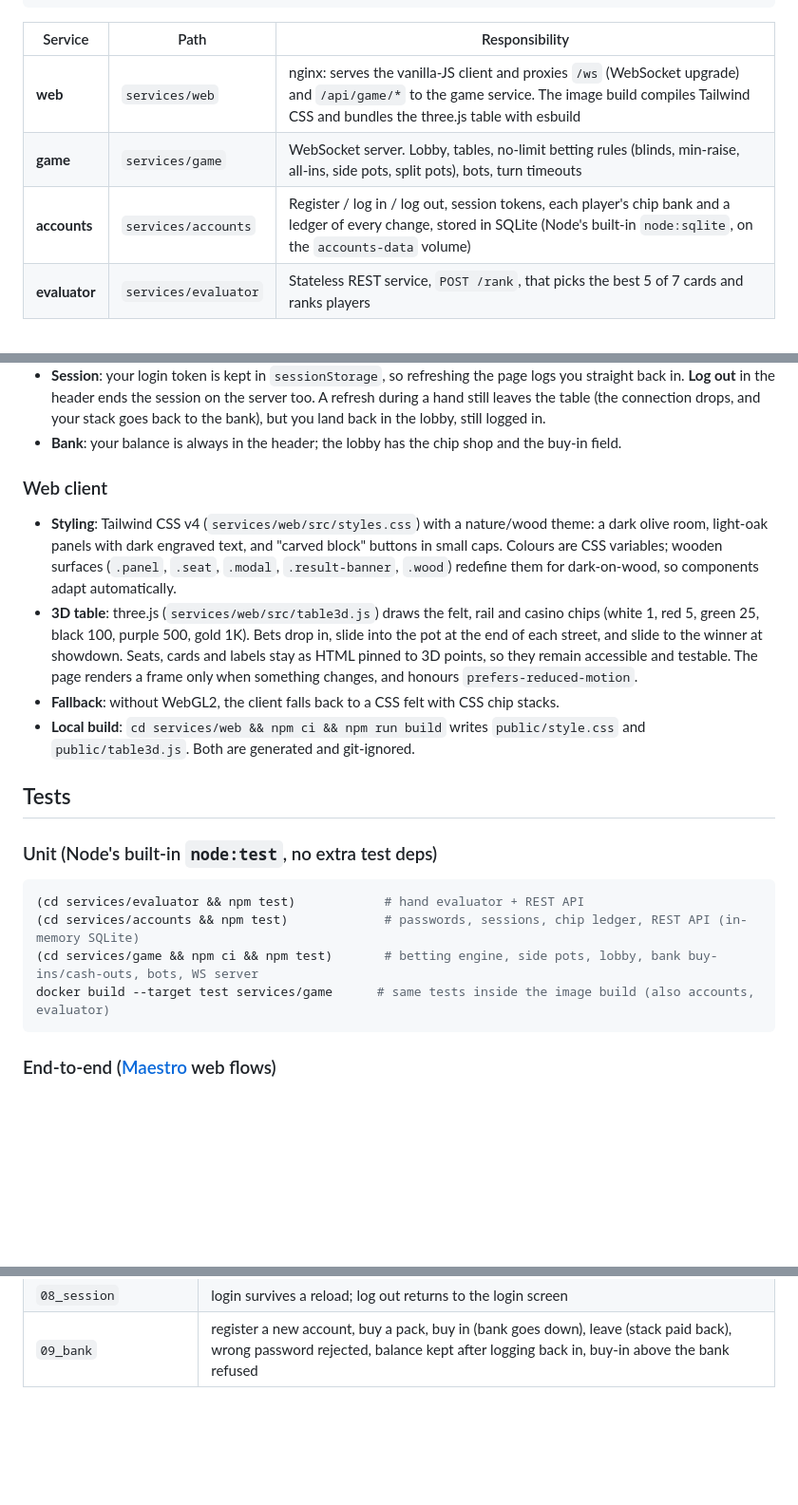
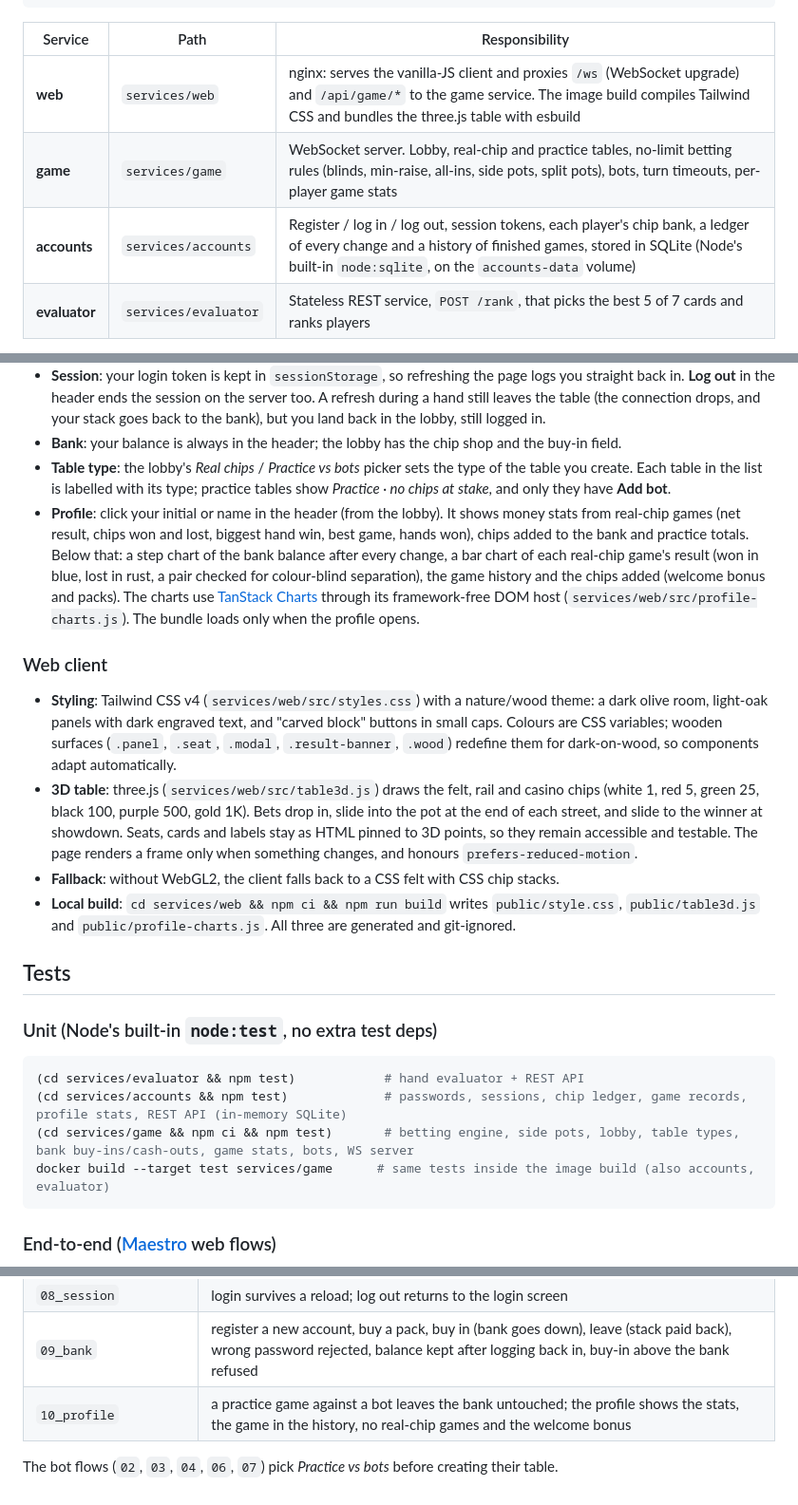
Before and after one commit to DawidRoszman/holdem-night, a Markdown page: README.md, 3 parts joined by grey strips. Shown at 95% size. Rendered like a GitHub page; blank space fills up the shorter version.

````diff
--- a/README.md
+++ b/README.md
@@ -15,8 +15,8 @@ No-limit Texas Hold'em in the browser. Up to six players per table, real-time ov
 | Service | Path | Responsibility |
 |---|---|---|
 | **web** | `services/web` | nginx: serves the vanilla-JS client and proxies `/ws` (WebSocket upgrade) and `/api/game/*` to the game service. The image build compiles Tailwind CSS and bundles the three.js table with esbuild |
-| **game** | `services/game` | WebSocket server. Lobby, tables, no-limit betting rules (blinds, min-raise, all-ins, side pots, split pots), bots, turn timeouts |
-| **accounts** | `services/accounts` | Register / log in / log out, session tokens, each player's chip bank and a ledger of every change, stored in SQLite (Node's built-in `node:sqlite`, on the `accounts-data` volume) |
+| **game** | `services/game` | WebSocket server. Lobby, real-chip and practice tables, no-limit betting rules (blinds, min-raise, all-ins, side pots, split pots), bots, turn timeouts, per-player game stats |
+| **accounts** | `services/accounts` | Register / log in / log out, session tokens, each player's chip bank, a ledger of every change and a history of finished games, stored in SQLite (Node's built-in `node:sqlite`, on the `accounts-data` volume) |
 | **evaluator** | `services/evaluator` | Stateless REST service, `POST /rank`, that picks the best 5 of 7 cards and ranks players |
 
 At showdown the game service calls the evaluator, retrying once. If the evaluator is unreachable, the hand is cancelled and all bets are returned. Every service exposes `GET /health`, and Docker healthchecks gate startup order.
@@ -68,13 +78,15 @@ Create an account (or log in), buy chips in the lobby if you need more, and pick
 - **Going broke**: a player who runs out of chips keeps their seat, sees the hand that busted them, and gets a dialog to **Rebuy** (paid from the bank; if the bank is short, the button buys a pack first) or go **Back to lobby**. A player left alone with chips sees *"You won the table!"*.
 - **Session**: your login token is kept in `sessionStorage`, so refreshing the page logs you straight back in. **Log out** in the header ends the session on the server too. A refresh during a hand still leaves the table (the connection drops, and your stack goes back to the bank), but you land back in the lobby, still logged in.
 - **Bank**: your balance is always in the header; the lobby has the chip shop and the buy-in field.
+- **Table type**: the lobby's *Real chips* / *Practice vs bots* picker sets the type of the table you create. Each table in the list is labelled with its type; practice tables show *Practice · no chips at stake*, and only they have **Add bot**.
+- **Profile**: click your initial or name in the header (from the lobby). It shows money stats from real-chip games (net result, chips won and lost, biggest hand win, best game, hands won), chips added to the bank and practice totals. Below that: a step chart of the bank balance after every change, a bar chart of each real-chip game's result (won in blue, lost in rust, a pair checked for colour-blind separation), the game history and the chips added (welcome bonus and packs). The charts use [TanStack Charts](https://tanstack.com/charts/latest) through its framework-free DOM host (`services/web/src/profile-charts.js`). The bundle loads only when the profile opens.
 
 ### Web client
 
 - **Styling**: Tailwind CSS v4 (`services/web/src/styles.css`) with a nature/wood theme: a dark olive room, light-oak panels with dark engraved text, and "carved block" buttons in small caps. Colours are CSS variables; wooden surfaces (`.panel`, `.seat`, `.modal`, `.result-banner`, `.wood`) redefine them for dark-on-wood, so components adapt automatically.
 - **3D table**: three.js (`services/web/src/table3d.js`) draws the felt, rail and casino chips (white 1, red 5, green 25, black 100, purple 500, gold 1K). Bets drop in, slide into the pot at the end of each street, and slide to the winner at showdown. Seats, cards and labels stay as HTML pinned to 3D points, so they remain accessible and testable. The page renders a frame only when something changes, and honours `prefers-reduced-motion`.
 - **Fallback**: without WebGL2, the client falls back to a CSS felt with CSS chip stacks.
-- **Local build**: `cd services/web && npm ci && npm run build` writes `public/style.css` and `public/table3d.js`. Both are generated and git-ignored.
+- **Local build**: `cd services/web && npm ci && npm run build` writes `public/style.css`, `public/table3d.js` and `public/profile-charts.js`. All three are generated and git-ignored.
 
 ## Tests
 
@@ -82,8 +94,8 @@ Create an account (or log in), buy chips in the lobby if you need more, and pick
 
 ```bash
 (cd services/evaluator && npm test)            # hand evaluator + REST API
-(cd services/accounts && npm test)             # passwords, sessions, chip ledger, REST API (in-memory SQLite)
-(cd services/game && npm ci && npm test)       # betting engine, side pots, lobby, bank buy-ins/cash-outs, bots, WS server
+(cd services/accounts && npm test)             # passwords, sessions, chip ledger, game records, profile stats, REST API (in-memory SQLite)
+(cd services/game && npm ci && npm test)       # betting engine, side pots, lobby, table types, bank buy-ins/cash-outs, game stats, bots, WS server
 docker build --target test services/game      # same tests inside the image build (also accounts, evaluator)
 ```
 
@@ -110,3 +122,6 @@ Flows sign in through `common/login.yaml`, which creates each test account on th
 | `07_bust_or_win` | all-in until someone busts: rebuy dialog, or "You won the table!" |
 | `08_session` | login survives a reload; log out returns to the login screen |
 | `09_bank` | register a new account, buy a pack, buy in (bank goes down), leave (stack paid back), wrong password rejected, balance kept after logging back in, buy-in above the bank refused |
+| `10_profile` | a practice game against a bot leaves the bank untouched; the profile shows the stats, the game in the history, no real-chip games and the welcome bonus |
+
+The bot flows (`02`, `03`, `04`, `06`, `07`) pick *Practice vs bots* before creating their table.
````
Also changed, not shown: other parts of README.md (+15 -5 lines).
